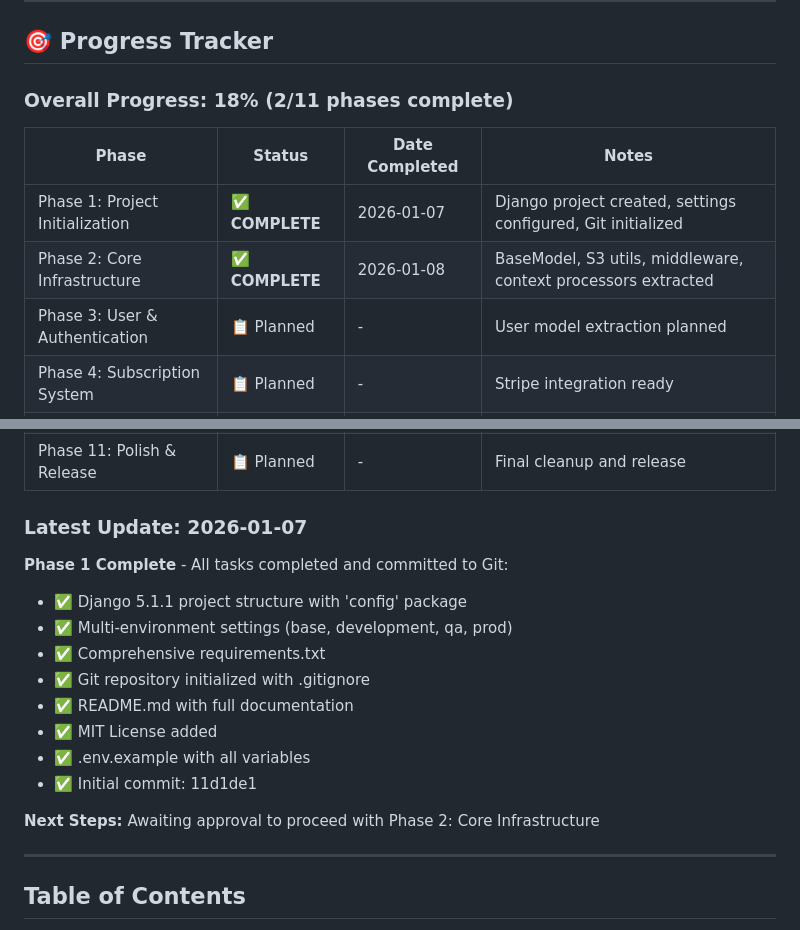
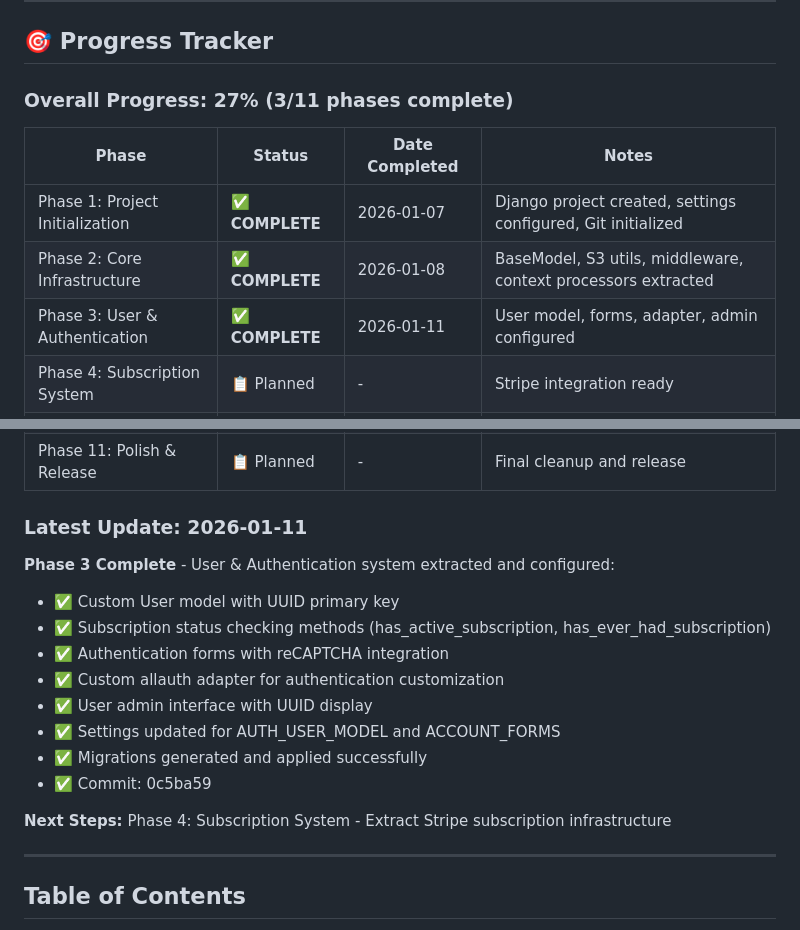
Before and after one commit to JimGalvan/saas-base, a Markdown page: SAAS_EXTRACTION_PLAN.md, 2 parts joined by grey strips. Rendered like a GitHub page.

Commit message:
Update extraction plan: Phase 3 marked complete

```diff
--- a/SAAS_EXTRACTION_PLAN.md
+++ b/SAAS_EXTRACTION_PLAN.md
@@ -12,13 +12,13 @@
 
 ## 🎯 Progress Tracker
 
-### Overall Progress: 18% (2/11 phases complete)
+### Overall Progress: 27% (3/11 phases complete)
 
 | Phase | Status | Date Completed | Notes |
 |-------|--------|----------------|-------|
 | Phase 1: Project Initialization | ✅ **COMPLETE** | 2026-01-07 | Django project created, settings configured, Git initialized |
 | Phase 2: Core Infrastructure | ✅ **COMPLETE** | 2026-01-08 | BaseModel, S3 utils, middleware, context processors extracted |
-| Phase 3: User & Authentication | 📋 Planned | - | User model extraction planned |
+| Phase 3: User & Authentication | ✅ **COMPLETE** | 2026-01-11 | User model, forms, adapter, admin configured |
 | Phase 4: Subscription System | 📋 Planned | - | Stripe integration ready |
 | Phase 5: Maintenance Mode | 📋 Planned | - | Maintenance app ready |
 | Phase 6: Webhooks | 📋 Planned | - | Webhook infrastructure planned |
@@ -28,18 +28,18 @@
 | Phase 10: Testing & Validation | 📋 Planned | - | Full testing suite |
 | Phase 11: Polish & Release | 📋 Planned | - | Final cleanup and release |
 
-### Latest Update: 2026-01-07
-**Phase 1 Complete** - All tasks completed and committed to Git:
-- ✅ Django 5.1.1 project structure with 'config' package
-- ✅ Multi-environment settings (base, development, qa, prod)
-- ✅ Comprehensive requirements.txt
-- ✅ Git repository initialized with .gitignore
-- ✅ README.md with full documentation
-- ✅ MIT License added
-- ✅ .env.example with all variables
-- ✅ Initial commit: 11d1de1
-
-**Next Steps:** Awaiting approval to proceed with Phase 2: Core Infrastructure
+### Latest Update: 2026-01-11
+**Phase 3 Complete** - User & Authentication system extracted and configured:
+- ✅ Custom User model with UUID primary key
+- ✅ Subscription status checking methods (has_active_subscription, has_ever_had_subscription)
+- ✅ Authentication forms with reCAPTCHA integration
+- ✅ Custom allauth adapter for authentication customization
+- ✅ User admin interface with UUID display
+- ✅ Settings updated for AUTH_USER_MODEL and ACCOUNT_FORMS
+- ✅ Migrations generated and applied successfully
+- ✅ Commit: 0c5ba59
+
+**Next Steps:** Phase 4: Subscription System - Extract Stripe subscription infrastructure
 
 ---
 
```
